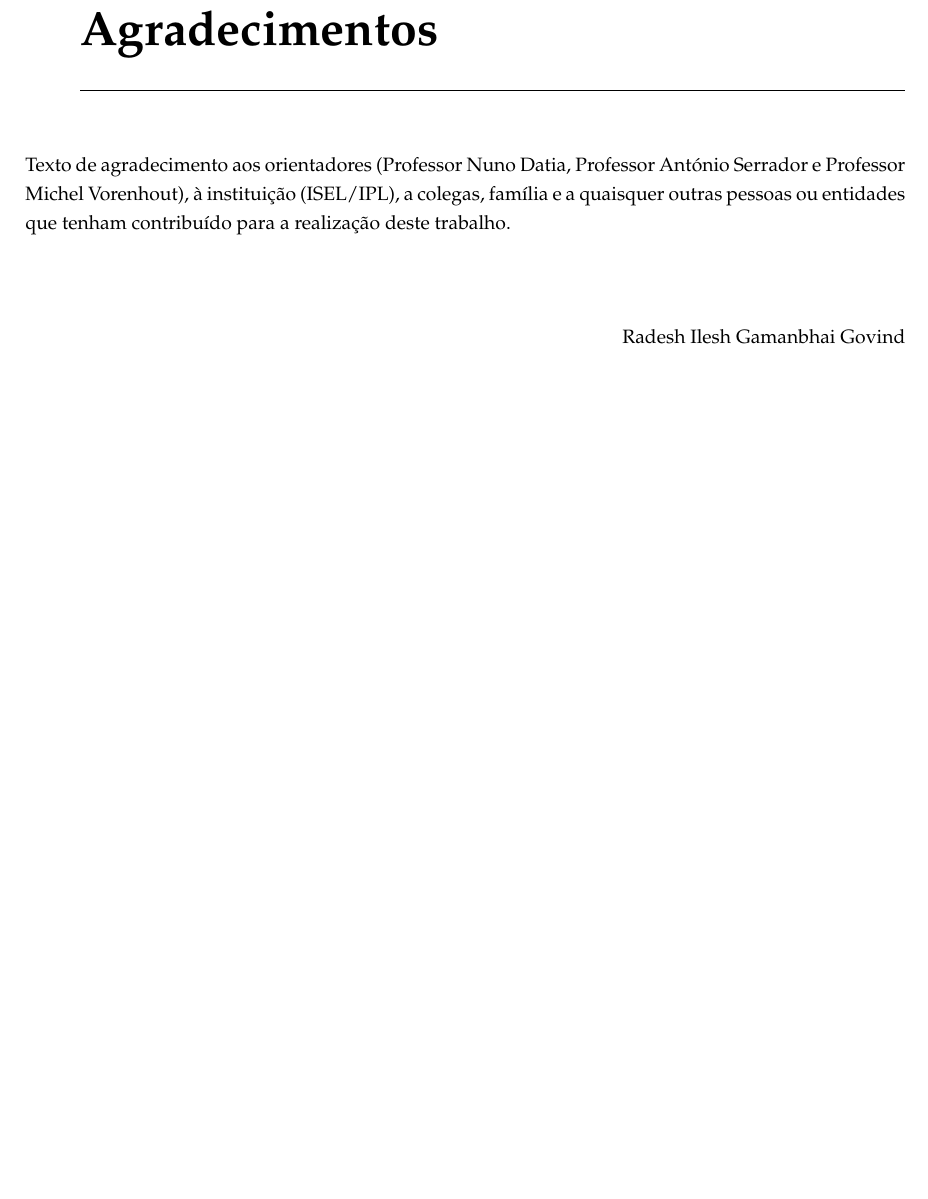
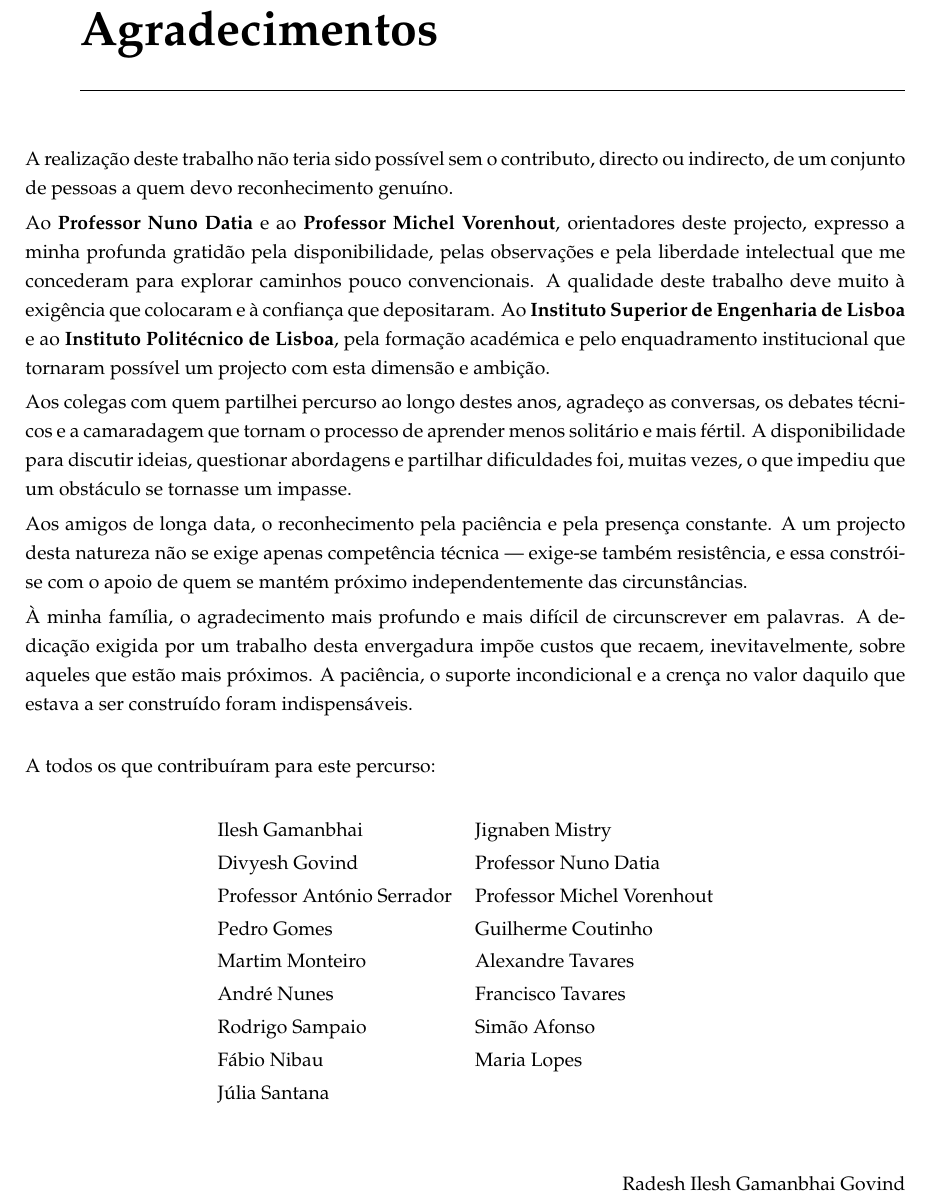
Before and after one commit to UREKA-Play4Change/play4chage-report, a LaTeX thesis (v3/templateLaTex/template.tex, which reads v3/templateLaTex/Chapters/agradecimentos.tex): part of page 7 of 58, cut so that both start at the same text, the shorter picture padded with empty space. Compiled offline with pdfLaTeX.

Commit message:
docs(v3): write full acknowledgements chapter
Replaces placeholder with personalised acknowledgements for advisors
(Nuno Datia, Michel Vorenhout), ISEL/IPL institution, colleagues,
and family. Includes a two-column table listing 17 individuals.

Refs #38

```diff
--- a/v3/templateLaTex/Chapters/agradecimentos.tex
+++ b/v3/templateLaTex/Chapters/agradecimentos.tex
@@ -5,10 +5,43 @@
 \chapter*{Agradecimentos}
 \addcontentsline{toc}{chapter}{Agradecimentos}
 \label{cha:agradecimentos}
+\enlargethispage{2.5cm}
+{\setlength{\parskip}{3pt}
 
-Texto de agradecimento aos orientadores (Professor Nuno Datia, Professor António Serrador e Professor Michel Vorenhout), à instituição (ISEL/IPL), a colegas, família e a quaisquer outras pessoas ou entidades que tenham contribuído para a realização deste trabalho.
+A realização deste trabalho não teria sido possível sem o contributo, directo ou indirecto, de um conjunto de pessoas a quem devo reconhecimento genuíno.
 
-\vspace{1cm}
+Ao \textbf{Professor Nuno Datia} e ao \textbf{Professor Michel Vorenhout}, orientadores deste projecto, expresso a minha profunda gratidão pela disponibilidade, pelas observações e pela liberdade intelectual que me concederam para explorar caminhos pouco convencionais. A qualidade deste trabalho deve muito à exigência que colocaram e à confiança que depositaram. Ao \textbf{Instituto Superior de Engenharia de Lisboa} e ao \textbf{Instituto Politécnico de Lisboa}, pela formação académica e pelo enquadramento institucional que tornaram possível um projecto com esta dimensão e ambição.
+
+Aos colegas com quem partilhei percurso ao longo destes anos, agradeço as conversas, os debates técnicos e a camaradagem que tornam o processo de aprender menos solitário e mais fértil. A disponibilidade para discutir ideias, questionar abordagens e partilhar dificuldades foi, muitas vezes, o que impediu que um obstáculo se tornasse um impasse.
+
+Aos amigos de longa data, o reconhecimento pela paciência e pela presença constante. A um projecto desta natureza não se exige apenas competência técnica --- exige-se também resistência, e essa constrói-se com o apoio de quem se mantém próximo independentemente das circunstâncias.
+
+À minha família, o agradecimento mais profundo e mais difícil de circunscrever em palavras. A dedicação exigida por um trabalho desta envergadura impõe custos que recaem, inevitavelmente, sobre aqueles que estão mais próximos. A paciência, o suporte incondicional e a crença no valor daquilo que estava a ser construído foram indispensáveis.
+
+\vspace{0.5cm}
+
+\noindent A todos os que contribuíram para este percurso:
+
+\vspace{0.2cm}
+
+\begin{center}
+\begin{tabular}{ll}
+Ilesh Gamanbhai               & Jignaben Mistry               \\[2pt]
+Divyesh Govind                & Professor Nuno Datia          \\[2pt]
+Professor António Serrador    & Professor Michel Vorenhout    \\[2pt]
+Pedro Gomes                   & Guilherme Coutinho            \\[2pt]
+Martim Monteiro               & Alexandre Tavares             \\[2pt]
+André Nunes                   & Francisco Tavares             \\[2pt]
+Rodrigo Sampaio               & Simão Afonso                  \\[2pt]
+Fábio Nibau                   & Maria Lopes                   \\[2pt]
+Júlia Santana                 &                               \\
+\end{tabular}
+\end{center}
+
+\nopagebreak[4]
+\vspace{0.4cm}
 \begin{flushright}
 Radesh Ilesh Gamanbhai Govind
 \end{flushright}
+
+}
```
